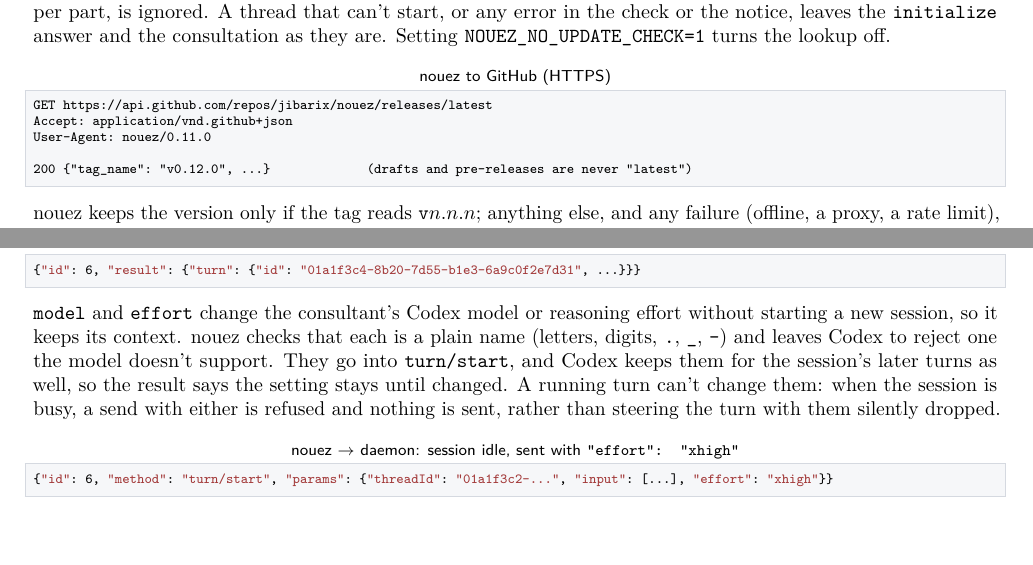
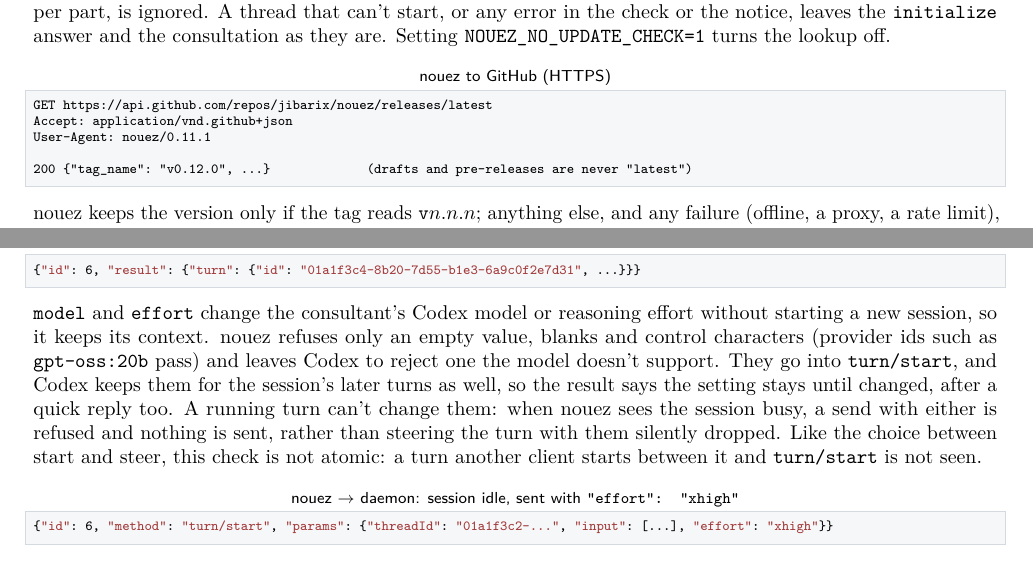
Before and after one commit to jibarix/nouez, a LaTeX paper (docs/architecture.tex): two parts of pages 13 and 15 of 23, joined at a grey line, cut so that both start at the same text. The pictures show the PDF file docs/architecture.pdf that the author committed with the source.

Commit message:
nouez 0.11.1: provider model ids pass, and a quick reply says the setting changed
Claude-Session: https://claude.ai/code/session_01TJoQvXurZ3Ef5hYyeA1p7J

```diff
--- a/docs/architecture.tex
+++ b/docs/architecture.tex
@@ -86,7 +86,7 @@
 \newcommand{\nzname}{\textcolor{nz}{\textbf{nouez}}}
 \newcommand{\cxname}{\textcolor{cx}{\textbf{Codex}}}
 
-\title{\textbf{nouez} 0.11.0\\[0.3em]\large Architecture and message reference}
+\title{\textbf{nouez} 0.11.1\\[0.3em]\large Architecture and message reference}
 \date{November 7, 2026}
 \author{}
 
@@ -97,7 +97,7 @@
 \begin{abstract}
 \noindent nouez is an MCP server that lets Claude Code consult live Codex sessions, and open, list and
 close Claude Code sessions on the same computer. This document
-describes nouez 0.11.0: how the pieces fit together, and an example of every message nouez sends
+describes nouez 0.11.1: how the pieces fit together, and an example of every message nouez sends
 or acts on at each boundary: the MCP traffic between Claude Code and nouez, the WebSocket
 JSON-RPC traffic between nouez and the Codex app-server daemon, the commands nouez runs on
 the operating system, and its one request to GitHub, which looks for a newer nouez release. The daemon also sends notifications and its own requests, which nouez
@@ -490,7 +490,7 @@
   \msg{3.0}{0}{6}{HTTP GET / Upgrade: websocket}
   \ret{3.8}{6}{0}{HTTP/1.1 101 Switching Protocols}
   \side{3.8}{6}{15 s deadline, read on a side thread}
-  \msg{4.8}{0}{12}{initialize (clientInfo nouez 0.11.0)}
+  \msg{4.8}{0}{12}{initialize (clientInfo nouez 0.11.1)}
   \ret{5.6}{12}{0}{userAgent, codexHome}
   \msg{6.4}{0}{12}{initialized (notification)}
   \msg{7.4}{0}{12}{requests for this tool call ...}
@@ -557,3 +557,4 @@
 \end{wire}
 \begin{wire}[daemon $\rightarrow$ nouez]
 {"id": 1, "result": {
+  "userAgent": "codex-tui/0.162.0 (Windows 10.0.26200; x86_64) WindowsTerminal (nouez; 0.11.1)",
@@ -786,7 +786,7 @@
 \begin{plain}[nouez to GitHub (HTTPS)]
 GET https://api.github.com/repos/jibarix/nouez/releases/latest
 Accept: application/vnd.github+json
-User-Agent: nouez/0.11.0
+User-Agent: nouez/0.11.1
 
 200 {"tag_name": "v0.12.0", ...}             (drafts and pre-releases are never "latest")
 \end{plain}
@@ -902,12 +902,14 @@
 {"id": 6, "result": {"turn": {"id": "01a1f3c4-8b20-7d55-b1e3-6a9c0f2e7d31", ...}}}
 \end{wire}
 \code{model} and \code{effort} change the consultant's Codex model or reasoning effort without
-starting a new session, so it keeps its context. nouez checks that each is a plain name (letters,
-digits, \code{.}, \code{\_}, \code{-}) and leaves Codex to reject one the model doesn't support. They
+starting a new session, so it keeps its context. nouez refuses only an empty value, blanks and control
+characters (provider ids such as \code{gpt-oss:20b} pass) and leaves Codex to reject one the model
+doesn't support. They
 go into \code{turn/start}, and Codex keeps them for the session's later turns as well, so the result
-says the setting stays until changed. A running turn can't change them: when the session is busy, a
-send with either is refused and nothing is sent, rather than steering the turn with them silently
-dropped.
+says the setting stays until changed, after a quick reply too. A running turn can't change them:
+when nouez sees the session busy, a send with either is refused and nothing is sent, rather than
+steering the turn with them silently dropped. Like the choice between start and steer, this check
+is not atomic: a turn another client starts between it and \code{turn/start} is not seen.
 
 \begin{wire}[nouez $\rightarrow$ daemon: session idle, sent with \code{"effort": "xhigh"}]
 {"id": 6, "method": "turn/start", "params": {"threadId": "01a1f3c2-...", "input": [...], "effort": "xhigh"}}
```
Also changed, not shown: CHANGELOG.md, README.md, docs/architecture.pdf, docs/architecture.tex (7 more changed lines), 2 other files.
